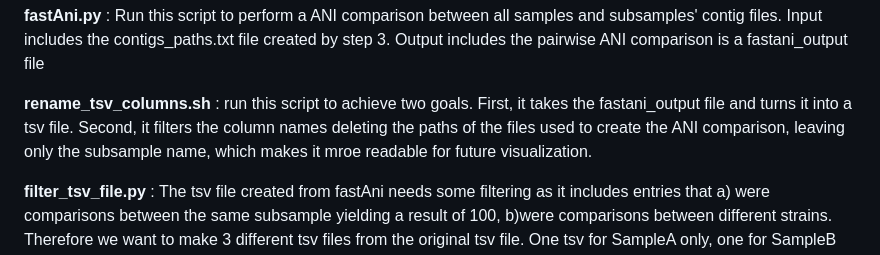
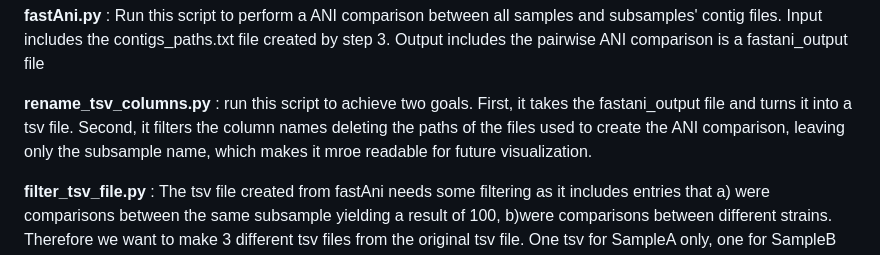
Before and after one commit to vicmmer/What-is-a-strain, a Markdown page: README.md, the part around the change. Rendered like a GitHub page.

```diff
--- a/README.md
+++ b/README.md
@@ -34,7 +34,7 @@ python automatePartOne.py
 
 **fastAni.py** : Run this script to perform a ANI comparison between all samples and subsamples' contig files. Input includes the contigs_paths.txt file created by step 3. Output includes the pairwise ANI comparison is a fastani_output file
 
-**rename_tsv_columns.sh** : run this script to achieve two goals. First, it takes the fastani_output file and turns it into a tsv file. Second, it filters the column names deleting the paths of the files used to create the ANI comparison, leaving only the subsample name, which makes it mroe readable for future visualization.
+**rename_tsv_columns.py** : run this script to achieve two goals. First, it takes the fastani_output file and turns it into a tsv file. Second, it filters the column names deleting the paths of the files used to create the ANI comparison, leaving only the subsample name, which makes it mroe readable for future visualization.
 
 **filter_tsv_file.py** : The tsv file created from fastAni needs some filtering as it includes entries that a) were comparisons between the same subsample yielding a result of 100, b)were comparisons between different strains. Therefore we want to make 3 different tsv files from the original tsv file. One tsv for SampleA only, one for SampleB only, and one for the comparisons between A and B. The output includes the tsv file for sampleA (SRR26772099.tsv), sampleB(SRR26772116.tsv) and between samples (mixed.tsv)
 
```
